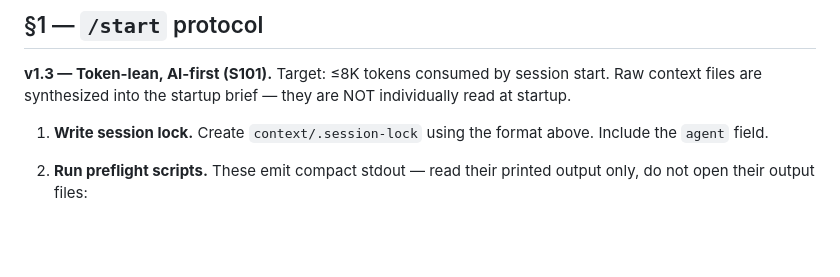
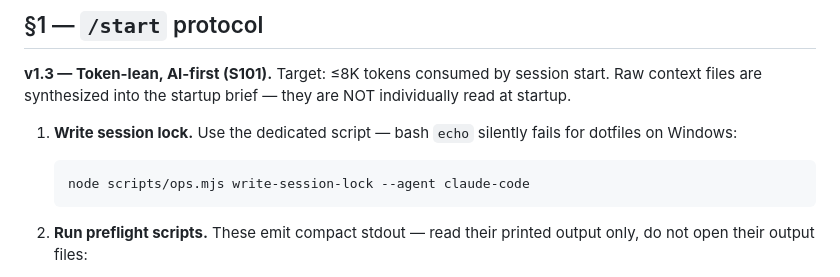
Before and after one commit to VaultSparkStudios/gridiron-gm-play, a Markdown page: docs/SESSION_PROTOCOL.md, the part around the change. GitHub-like rendering; blank space fills up the shorter version.

````diff
--- a/docs/SESSION_PROTOCOL.md
+++ b/docs/SESSION_PROTOCOL.md
@@ -44,7 +44,10 @@ Natural-language invocation works too. Typing "start" without the slash, or sayi
 
 **v1.3 — Token-lean, AI-first (S101).** Target: ≤8K tokens consumed by session start. Raw context files are synthesized into the startup brief — they are NOT individually read at startup.
 
-1. **Write session lock.** Create `context/.session-lock` using the format above. Include the `agent` field.
+1. **Write session lock.** Use the dedicated script — bash `echo` silently fails for dotfiles on Windows:
+   ```
+   node scripts/ops.mjs write-session-lock --agent claude-code
+   ```
 
 2. **Run preflight scripts.** These emit compact stdout — read their printed output only, do not open their output files:
    - `node scripts/detect-session-mode.mjs --explain` (BUILDER vs FOUNDER, ~100 tokens)
````
